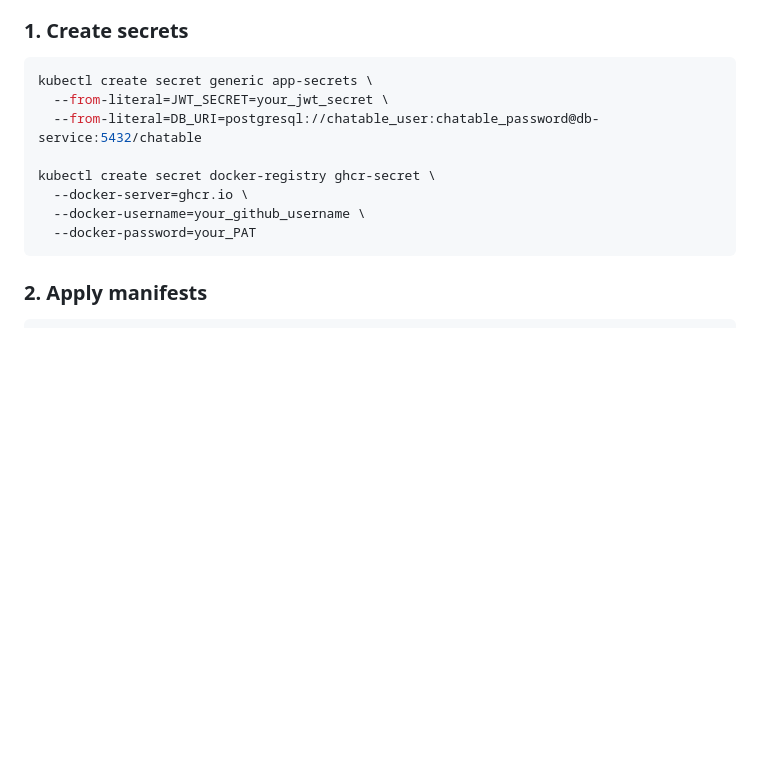
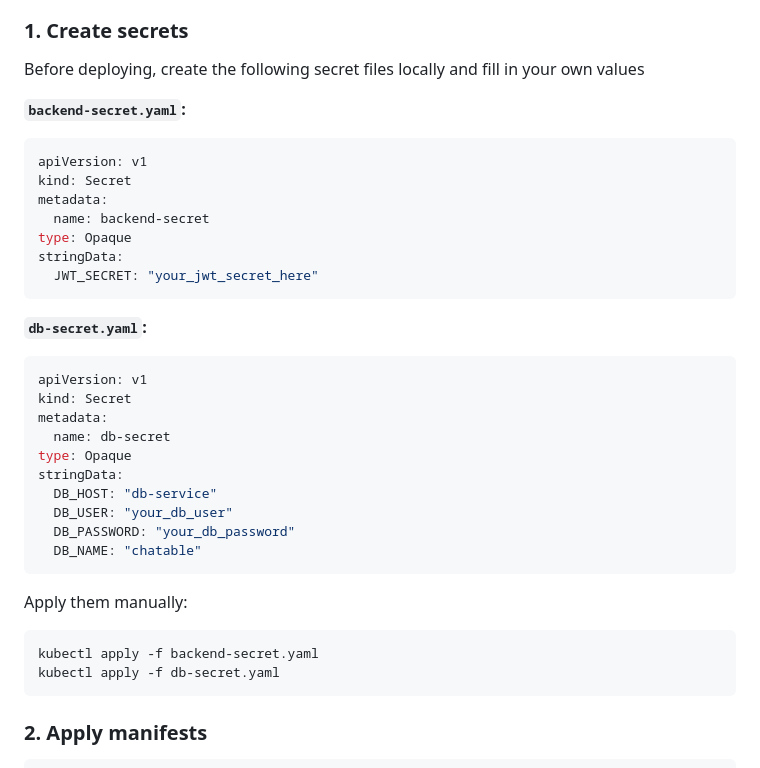
Before and after one commit to nadav111/Chatable, a Markdown page: README.md, the part around the change. Drawn GitHub-style; blank space fills up the shorter version.

````diff
--- a/README.md
+++ b/README.md
@@ -150,15 +150,37 @@ docker compose down
 
 ### 1. Create secrets
 
+Before deploying, create the following secret files locally and fill in your own values
+
+**`backend-secret.yaml`:**
+```yaml
+apiVersion: v1
+kind: Secret
+metadata:
+  name: backend-secret
+type: Opaque
+stringData:
+  JWT_SECRET: "your_jwt_secret_here"
+```
+
+**`db-secret.yaml`:**
+```yaml
+apiVersion: v1
+kind: Secret
+metadata:
+  name: db-secret
+type: Opaque
+stringData:
+  DB_HOST: "db-service"
+  DB_USER: "your_db_user"
+  DB_PASSWORD: "your_db_password"
+  DB_NAME: "chatable"
+```
+
+Apply them manually:
 ```bash
-kubectl create secret generic app-secrets \
-  --from-literal=JWT_SECRET=your_jwt_secret \
-  --from-literal=DB_URI=postgresql://chatable_user:chatable_password@db-service:5432/chatable
-
-kubectl create secret docker-registry ghcr-secret \
-  --docker-server=ghcr.io \
-  --docker-username=your_github_username \
-  --docker-password=your_PAT
+kubectl apply -f backend-secret.yaml
+kubectl apply -f db-secret.yaml
 ```
 
 ### 2. Apply manifests
````
